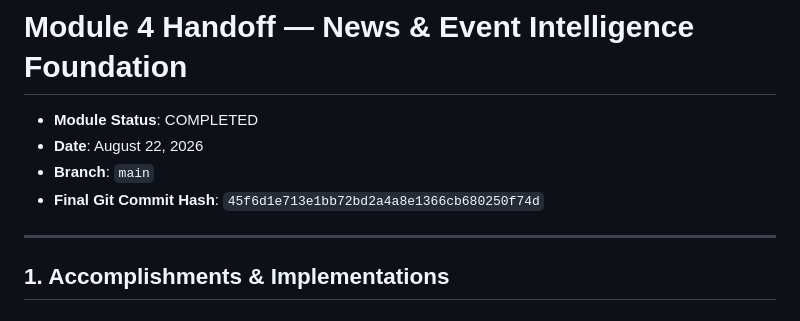
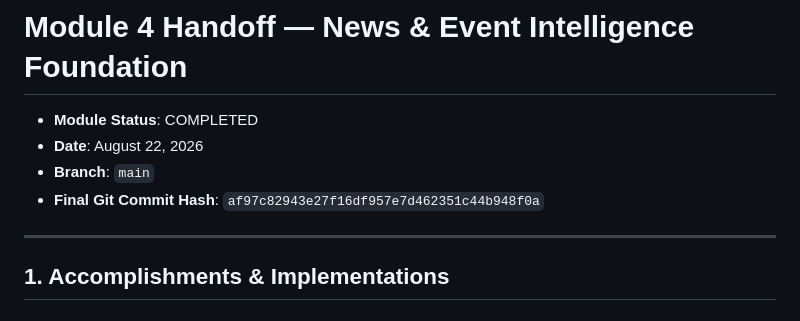
Before and after one commit to Ingenuity07/nomad-analyst, a Markdown page: MODULE_4_HANDOFF.md, the part around the change. Drawn GitHub-style.

Commit message:
docs: update git commit hash in Module 4 handoff

```diff
--- a/MODULE_4_HANDOFF.md
+++ b/MODULE_4_HANDOFF.md
@@ -3,7 +3,7 @@
 *   **Module Status**: COMPLETED
 *   **Date**: August 22, 2026
 *   **Branch**: `main`
-*   **Final Git Commit Hash**: `45f6d1e713e1bb72bd2a4a8e1366cb680250f74d`
+*   **Final Git Commit Hash**: `af97c82943e27f16df957e7d462351c44b948f0a`
 
 ---
 
```
